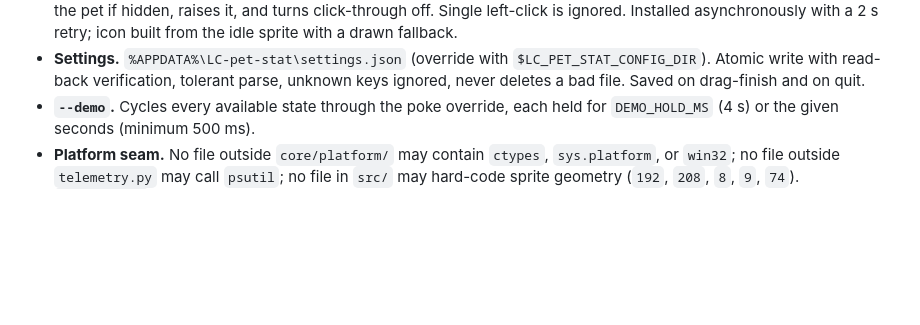
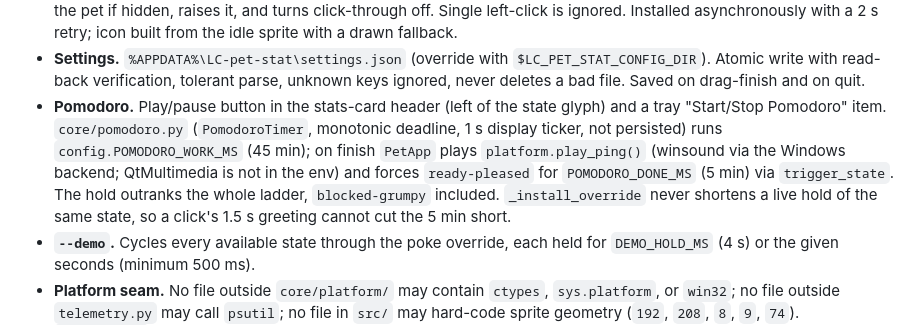
Before and after one commit to Suyash-Naik/DeskPets, a Markdown page: CLAUDE.md, the part around the change. Drawn GitHub-style; blank space fills up the shorter version.

Commit message:
feat(pomodoro): add Pomodoro play/pause functionality update to docs

```diff
--- a/CLAUDE.md
+++ b/CLAUDE.md
@@ -167,6 +167,13 @@ tools/frame_qa.py         art QA gate
 - **Settings.** `%APPDATA%\LC-pet-stat\settings.json` (override with
   `$LC_PET_STAT_CONFIG_DIR`). Atomic write with read-back verification, tolerant parse, unknown
   keys ignored, never deletes a bad file. Saved on drag-finish and on quit.
+- **Pomodoro.** Play/pause button in the stats-card header (left of the state glyph) and a tray
+  "Start/Stop Pomodoro" item. `core/pomodoro.py` (`PomodoroTimer`, monotonic deadline, 1 s display
+  ticker, not persisted) runs `config.POMODORO_WORK_MS` (45 min); on finish `PetApp` plays
+  `platform.play_ping()` (winsound via the Windows backend; QtMultimedia is not in the env) and
+  forces `ready-pleased` for `POMODORO_DONE_MS` (5 min) via `trigger_state`. The hold outranks the
+  whole ladder, `blocked-grumpy` included. `_install_override` never shortens a live hold of the
+  same state, so a click's 1.5 s greeting cannot cut the 5 min short.
 - **`--demo`.** Cycles every available state through the poke override, each held for
   `DEMO_HOLD_MS` (4 s) or the given seconds (minimum 500 ms).
 - **Platform seam.** No file outside `core/platform/` may contain `ctypes`, `sys.platform`, or
```
